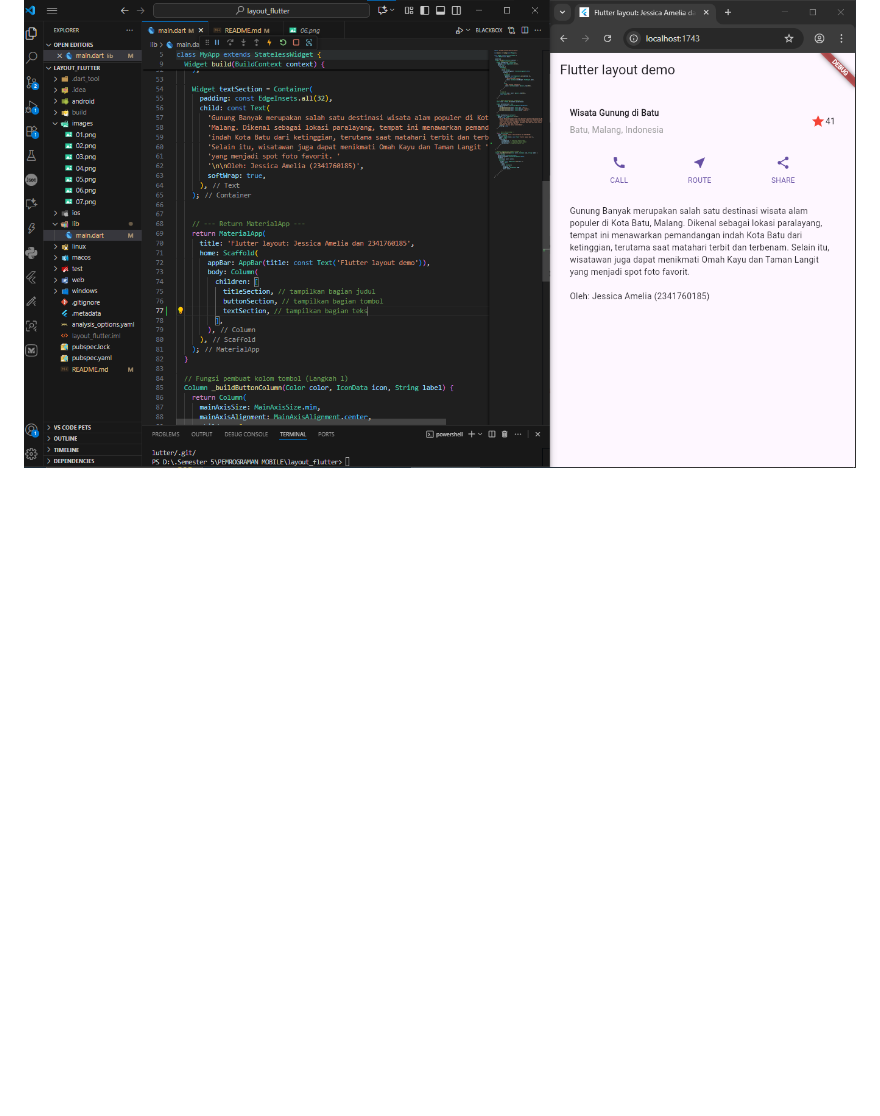
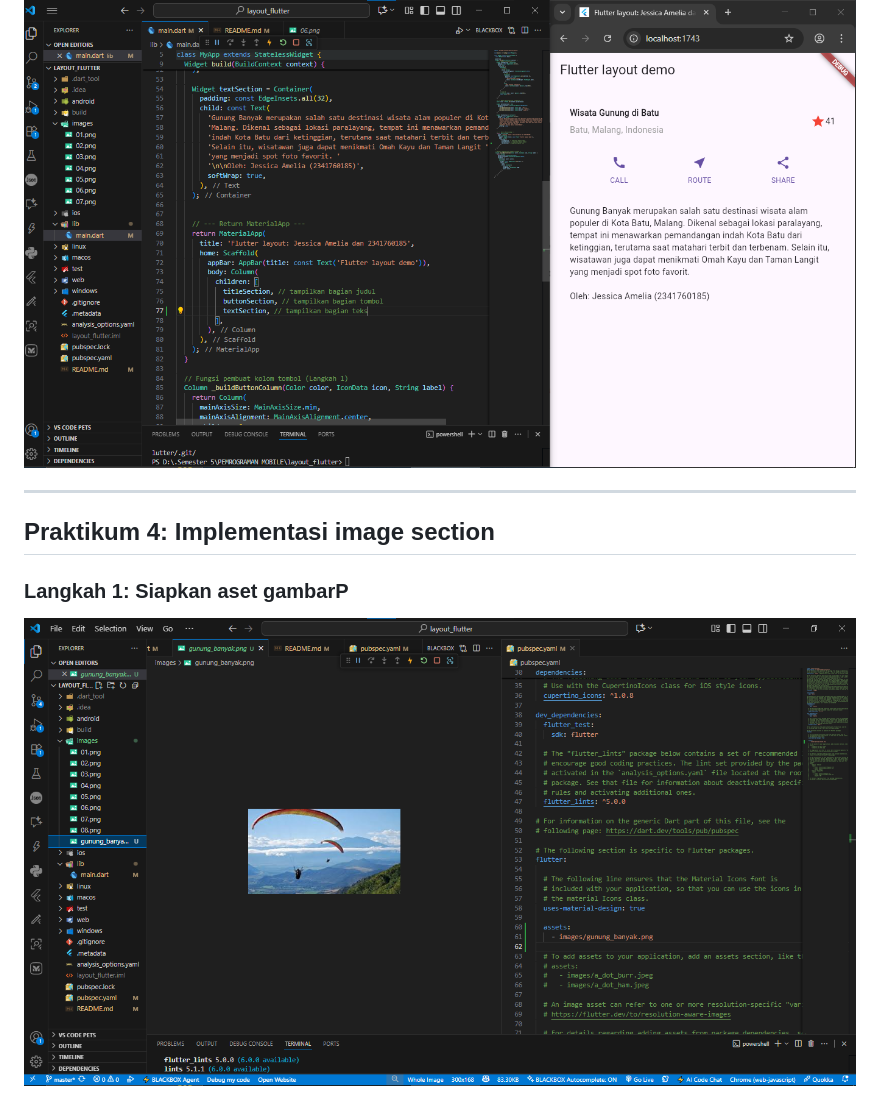
Before and after one commit to jessicaamelia17/flutter_layout_navigation, a Markdown page: README.md, the part around the change. Drawn GitHub-style; pictures changed too: images/09.png (added); blank space fills up the shorter version.

Commit message:
Praktikum 4: Langkah 1

```diff
--- a/README.md
+++ b/README.md
@@ -55,3 +55,10 @@ Buka file main.dart lalu ganti dengan kode berikut. Isi nama dan NIM Anda di tex
 
 ### Langkah 2: Tambahkan variabel text section ke body
 ![Langkah2](images/08.png)
+
+---
+
+## Praktikum 4: Implementasi image section
+
+### Langkah 1: Siapkan aset gambarP
+![Langkah1](images/09.png)
```
Also changed, not shown: images/gunung_banyak.png (added), 1 other file.
